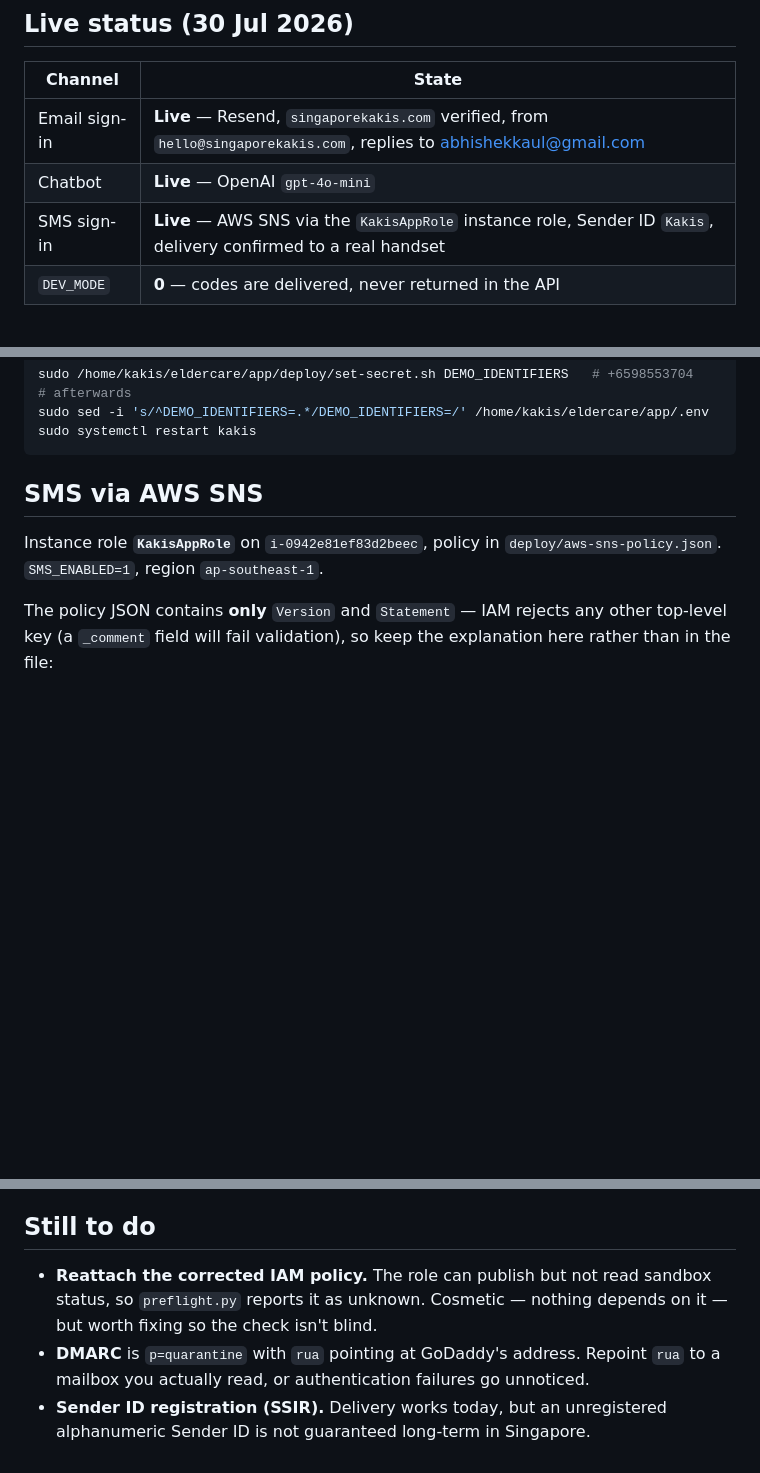
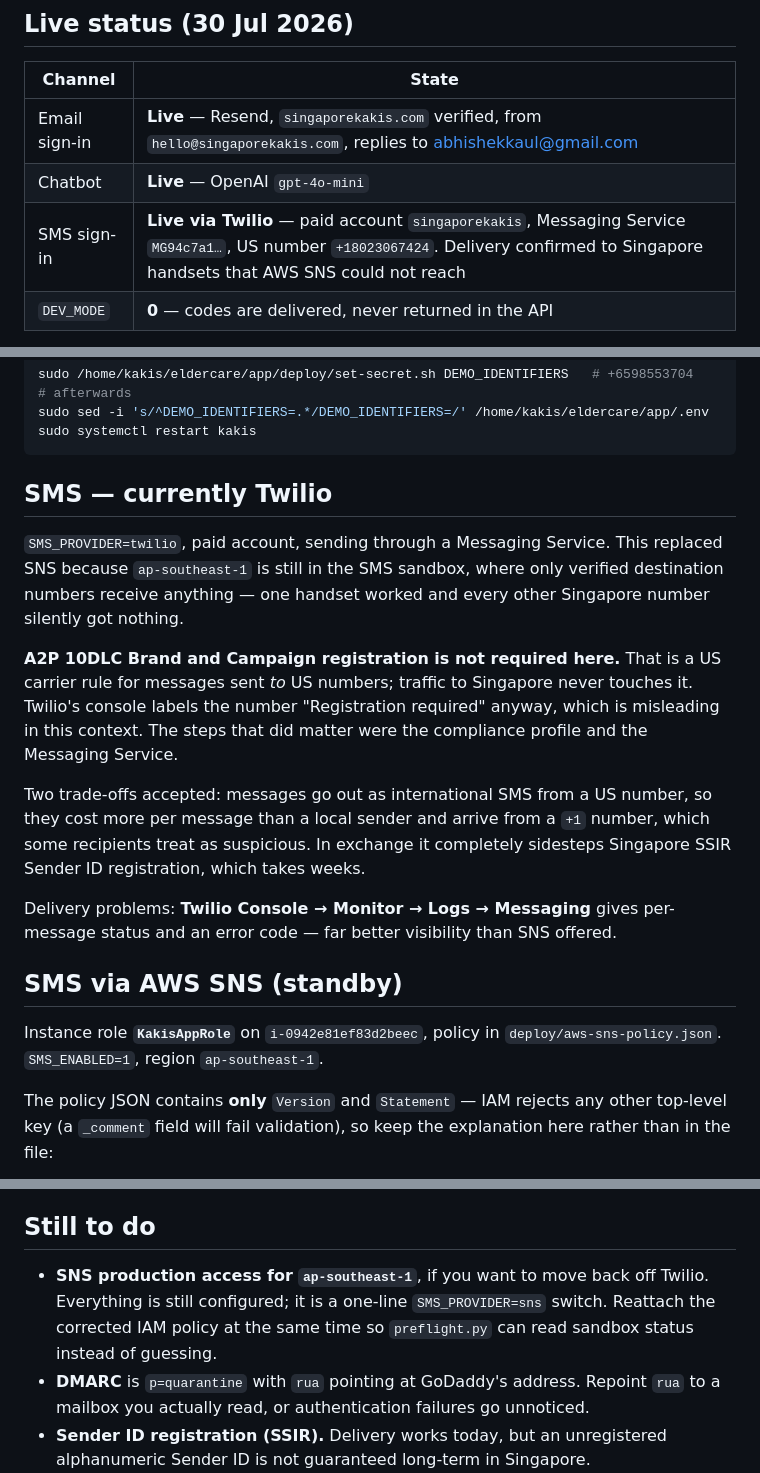
Before and after one commit to quixoticblink/eldercare, a Markdown page: app/deploy/EC2-DEPLOYMENT.md, 3 parts joined by grey strips. Drawn GitHub-style; blank space fills up the shorter version.

Commit message:
SMS now live on Twilio; SNS kept as a one-line standby
Confirmed delivery to Singapore numbers AWS SNS could not reach, including the
number that failed silently under the ap-southeast-1 sandbox. Paid account, so
no verified-destination restriction.

Runbook records that A2P 10DLC Brand/Campaign registration is NOT required for
this deployment — it is a US carrier rule for US-bound messages, and Twilio's
'Registration required' label on the number is misleading for international
traffic. Also records the trade-off taken: international SMS from a US number
costs more and shows a +1 sender, in exchange for skipping Singapore SSIR
Sender ID registration entirely.

SNS config and IAM role are untouched, so moving back once ap-southeast-1 gets
production access is SMS_PROVIDER=sns and a restart.

````diff
--- a/app/deploy/EC2-DEPLOYMENT.md
+++ b/app/deploy/EC2-DEPLOYMENT.md
@@ -61,7 +61,7 @@ localhost.
 |---|---|
 | Email sign-in | **Live** — Resend, `singaporekakis.com` verified, from `hello@singaporekakis.com`, replies to abhishekkaul@gmail.com |
 | Chatbot | **Live** — OpenAI `gpt-4o-mini` |
-| SMS sign-in | **Live** — AWS SNS via the `KakisAppRole` instance role, Sender ID `Kakis`, delivery confirmed to a real handset |
+| SMS sign-in | **Live via Twilio** — paid account `singaporekakis`, Messaging Service `MG94c7a1…`, US number `+18023067424`. Delivery confirmed to Singapore handsets that AWS SNS could not reach |
 | `DEV_MODE` | **0** — codes are delivered, never returned in the API |
 
 Confirmed after the switch: `/api/auth/request-code` returns no `dev_code` for
@@ -114,7 +114,28 @@ sudo sed -i 's/^DEMO_IDENTIFIERS=.*/DEMO_IDENTIFIERS=/' /home/kakis/eldercare/ap
 sudo systemctl restart kakis
 ```
 
-## SMS via AWS SNS
+## SMS — currently Twilio
+
+`SMS_PROVIDER=twilio`, paid account, sending through a Messaging Service. This
+replaced SNS because `ap-southeast-1` is still in the SMS sandbox, where only
+verified destination numbers receive anything — one handset worked and every
+other Singapore number silently got nothing.
+
+**A2P 10DLC Brand and Campaign registration is not required here.** That is a
+US carrier rule for messages sent *to* US numbers; traffic to Singapore never
+touches it. Twilio's console labels the number "Registration required" anyway,
+which is misleading in this context. The steps that did matter were the
+compliance profile and the Messaging Service.
+
+Two trade-offs accepted: messages go out as international SMS from a US number,
+so they cost more per message than a local sender and arrive from a `+1`
+number, which some recipients treat as suspicious. In exchange it completely
+sidesteps Singapore SSIR Sender ID registration, which takes weeks.
+
+Delivery problems: **Twilio Console → Monitor → Logs → Messaging** gives
+per-message status and an error code — far better visibility than SNS offered.
+
+## SMS via AWS SNS (standby)
 
 Instance role **`KakisAppRole`** on `i-0942e81ef83d2beec`, policy in
 `deploy/aws-sns-policy.json`. `SMS_ENABLED=1`, region `ap-southeast-1`.
@@ -195,9 +216,10 @@ permanent fix; it takes weeks and carries a fee.
 
 ## Still to do
 
-- **Reattach the corrected IAM policy.** The role can publish but not read
-  sandbox status, so `preflight.py` reports it as unknown. Cosmetic — nothing
-  depends on it — but worth fixing so the check isn't blind.
+- **SNS production access for `ap-southeast-1`**, if you want to move back off
+  Twilio. Everything is still configured; it is a one-line
+  `SMS_PROVIDER=sns` switch. Reattach the corrected IAM policy at the same time
+  so `preflight.py` can read sandbox status instead of guessing.
 - **DMARC** is `p=quarantine` with `rua` pointing at GoDaddy's address.
   Repoint `rua` to a mailbox you actually read, or authentication failures go
   unnoticed.
````
